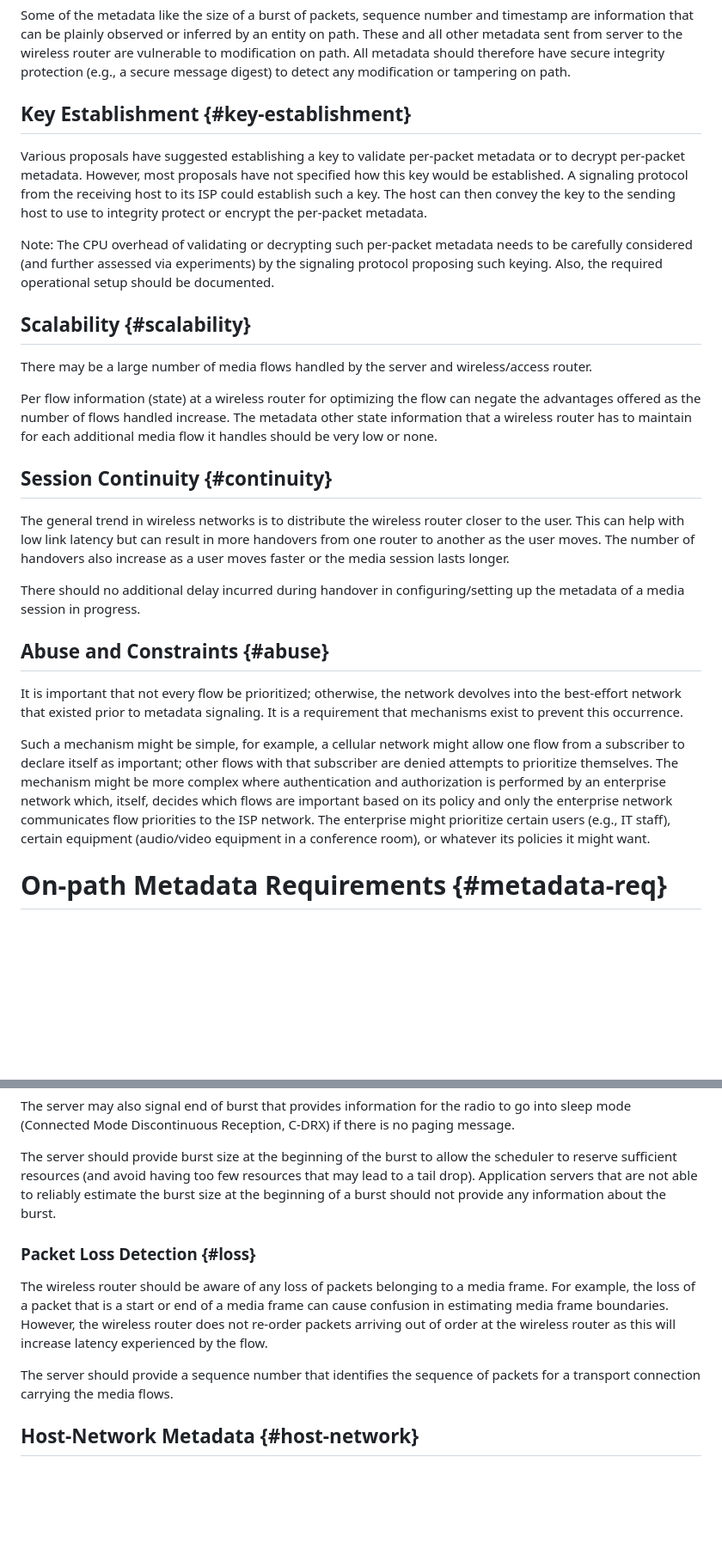
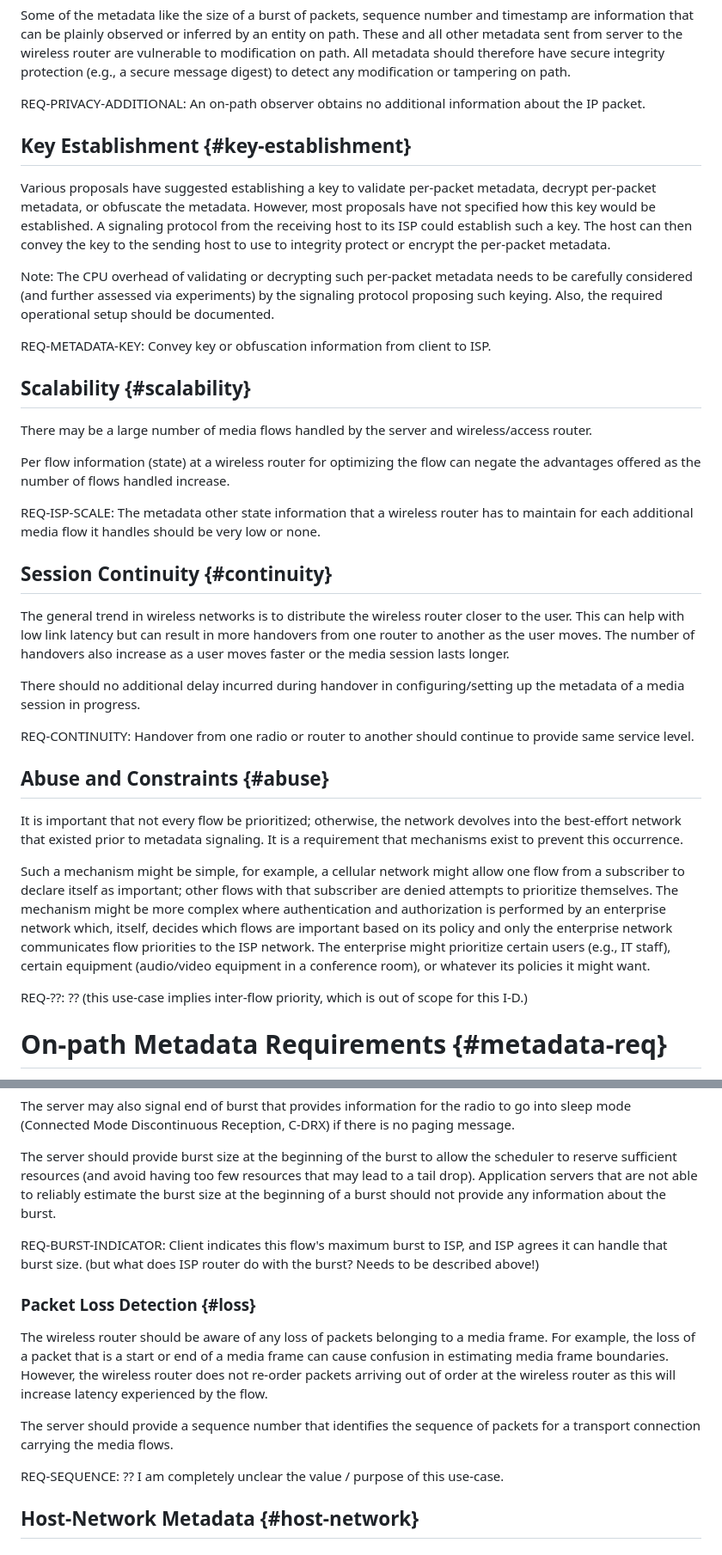
Before and after one commit to SpencerDawkins/net-collab-rqmts, a Markdown page: draft-kwbdgrr-tsvwg-net-collab-rqmts.md, 2 parts joined by grey strips. Shown at 86% size. GitHub-like rendering; blank space fills up the shorter version.

```diff
--- a/draft-kwbdgrr-tsvwg-net-collab-rqmts.md
+++ b/draft-kwbdgrr-tsvwg-net-collab-rqmts.md
@@ -233,25 +245,27 @@ Some of the metadata like the size of a burst of packets, sequence number and ti
 These and all other metadata sent from server to the wireless router are vulnerable to modification on path.
 All metadata should therefore have secure integrity protection (e.g., a secure message digest) to detect any modification or tampering on path.
 
+REQ-PRIVACY-ADDITIONAL: An on-path observer obtains no additional information about the IP packet.
 
 ## Key Establishment {#key-establishment}
 
-Various proposals have suggested establishing a key to validate per-packet metadata or to decrypt per-packet metadata.
-However, most proposals have not specified how this key would be established.
+Various proposals have suggested establishing a key to validate per-packet metadata, decrypt per-packet metadata, or obfuscate the metadata.  However, most proposals have not specified how this key would be established.
 A signaling protocol from the receiving host to its ISP could establish such a key.
 The host can then convey the key to the sending host to use to integrity protect or encrypt the per-packet metadata.
 
 Note: The CPU overhead of validating or decrypting such per-packet metadata needs to be carefully considered (and further assessed via experiments) by the signaling protocol proposing such keying.
 Also, the required operational setup should be documented.
 
+REQ-METADATA-KEY: Convey key or obfuscation information from client to ISP.
 
 ## Scalability {#scalability}
 
 There may be a large number of media flows handled by the server and wireless/access router.
 
 Per flow information (state) at a wireless router for optimizing the flow can negate the advantages offered as the number of flows handled increase.
-The metadata other state information that a wireless router has to maintain for each additional media flow it handles should be very low or none.
 
+
+REQ-ISP-SCALE: The metadata other state information that a wireless router has to maintain for each additional media flow it handles should be very low or none.
 
 ## Session Continuity {#continuity}
 
@@ -260,6 +274,8 @@ This can help with low link latency but can result in more handovers from one ro
 The number of handovers also increase as a user moves faster or the media session lasts longer.
 
 There should no additional delay incurred during handover in configuring/setting up the metadata of a media session in progress.
+
+REQ-CONTINUITY: Handover from one radio or router to another should continue to provide same service level.
 
 
 ## Abuse and Constraints {#abuse}
@@ -270,6 +286,7 @@ It is a requirement that mechanisms exist to prevent this occurrence.
 Such a mechanism might be simple, for example, a cellular network might allow one flow from a subscriber to declare itself as important; other flows with that subscriber are denied attempts to prioritize themselves.
 The mechanism might be more complex where authentication and authorization is performed by an enterprise network which, itself, decides which flows are important based on its policy and only the enterprise network communicates flow priorities to the ISP network.  The enterprise might prioritize certain users (e.g., IT staff), certain equipment (audio/video equipment in a conference room), or whatever its policies it might want.
 
+REQ-??: ??  (this use-case implies inter-flow priority, which is out of scope for this I-D.)
 
 # On-path Metadata Requirements {#metadata-req}
 
@@ -368,6 +403,10 @@ The server may also signal end of burst that provides information for the radio
 The server should provide burst size at the beginning of the burst to allow the scheduler to reserve sufficient resources (and avoid having too few resources that may lead to a tail drop).
 Application servers that are not able to reliably estimate the burst size at the beginning of a burst should not provide any information about the burst.
 
+REQ-BURST-INDICATOR: Client indicates this flow's maximum burst to
+ISP, and ISP agrees it can handle that burst size.  (but what does ISP
+router do with the burst? Needs to be described above!)
+
 
 ### Packet Loss Detection {#loss}
 
@@ -376,6 +415,8 @@ For example, the loss of a packet that is a start or end of a media frame can ca
 However, the wireless router does not re-order packets arriving out of order at the wireless router as this will increase latency experienced by the flow.
 
 The server should provide a sequence number that identifies the sequence of packets for a transport connection carrying the media flows.
+
+REQ-SEQUENCE: ?? I am completely unclear the value / purpose of this use-case.
 
 
 ## Host-Network Metadata {#host-network}
```
Also changed, not shown: other parts of draft-kwbdgrr-tsvwg-net-collab-rqmts.md (+33 -0 lines).
